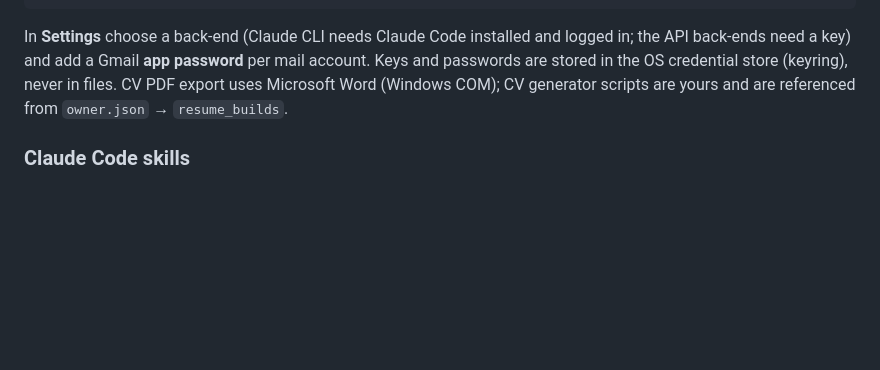
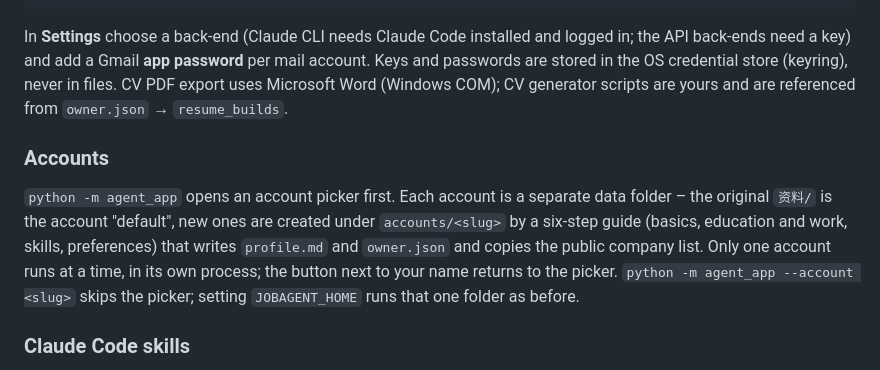
Before and after one commit to penguinHH/job-search-agent, a Markdown page: README.md, the part around the change. Drawn GitHub-style; blank space fills up the shorter version.

Commit message:
Document accounts in the README

```diff
--- a/README.md
+++ b/README.md
@@ -70,6 +70,13 @@ key) and add a Gmail **app password** per mail account. Keys and passwords are s
 (keyring), never in files. CV PDF export uses Microsoft Word (Windows COM); CV generator scripts are yours and are
 referenced from `owner.json` → `resume_builds`.
 
+### Accounts
+`python -m agent_app` opens an account picker first. Each account is a separate data folder – the original `资料/`
+is the account "default", new ones are created under `accounts/<slug>` by a six-step guide (basics, education and
+work, skills, preferences) that writes `profile.md` and `owner.json` and copies the public company list. Only one
+account runs at a time, in its own process; the button next to your name returns to the picker.
+`python -m agent_app --account <slug>` skips the picker; setting `JOBAGENT_HOME` runs that one folder as before.
+
 ### Claude Code skills
 `skills/` holds two skills for using the same database from Claude Code: `japan-job-search` (ranking, research,
 drafting, pipeline updates) and `sns-messaging` (tone and format for LinkedIn / Wantedly / DM replies). Copy them
```
